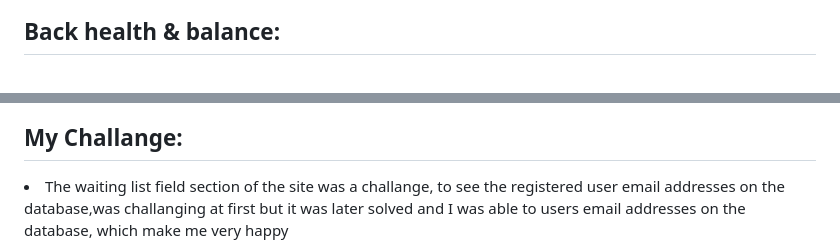
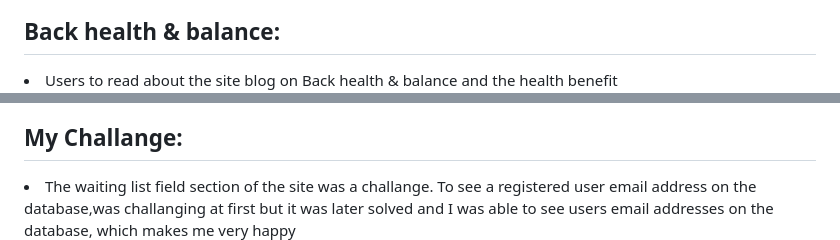
Before and after one commit to email2ify/My-Yoga, a Markdown page: README.md, 2 parts joined by grey strips. GitHub-like rendering.

```diff
--- a/README.md
+++ b/README.md
@@ -101,6 +104,8 @@ Yoga website is created with a Django functionality, bootstrap and HTML. The hea
 
 
 <h2><Strong>Back health & balance:</strong></h2>
+
+<li> Users to read about the site blog on Back health & balance and the health benefit </li>
 
 ![image](/static/images/back.PNG)
 
@@ -183,7 +188,7 @@ The Kanban board was created using github projects and the below image is where
 ![image](/static/images/Yoga-css.PNG)
 
 <h2><Strong>My Challange:</strong></h2>
-<li>The waiting list field section of the site was a challange, to see the registered user email addresses on the database,was challanging at first but it was later solved and I was able to users email addresses on the database, which make me very happy</li>
+<li>The waiting list field section of the site was a challange. To see a registered user email address on the database,was challanging at first but it was later solved and I was able to see users email addresses on the database, which makes me very happy</li>
 
 ![image](/static/images/Yogaemail.PNG)
 
```
Also changed, not shown: other parts of README.md (+11 -8 lines), static/images/landingpage2.PNG (added), 1 other file.
